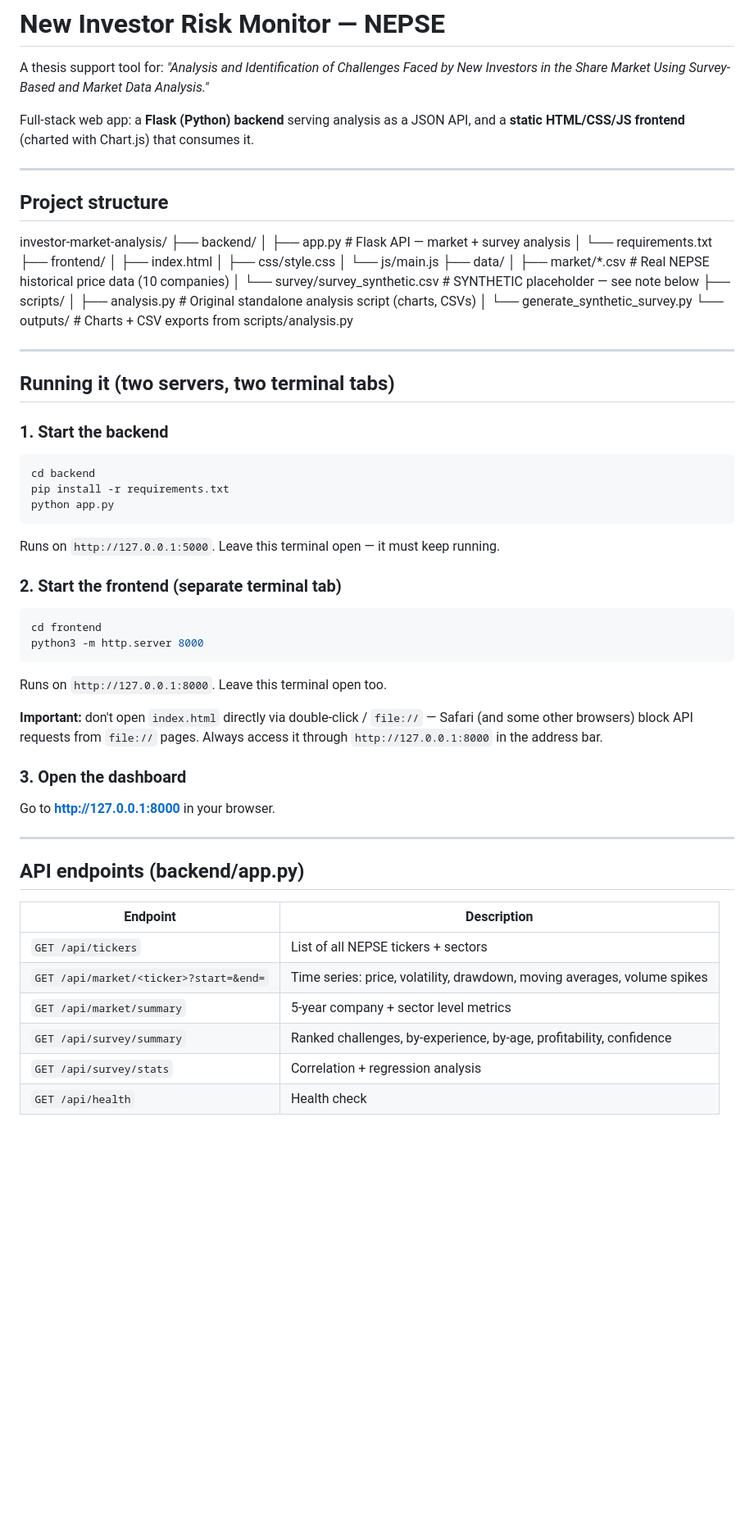
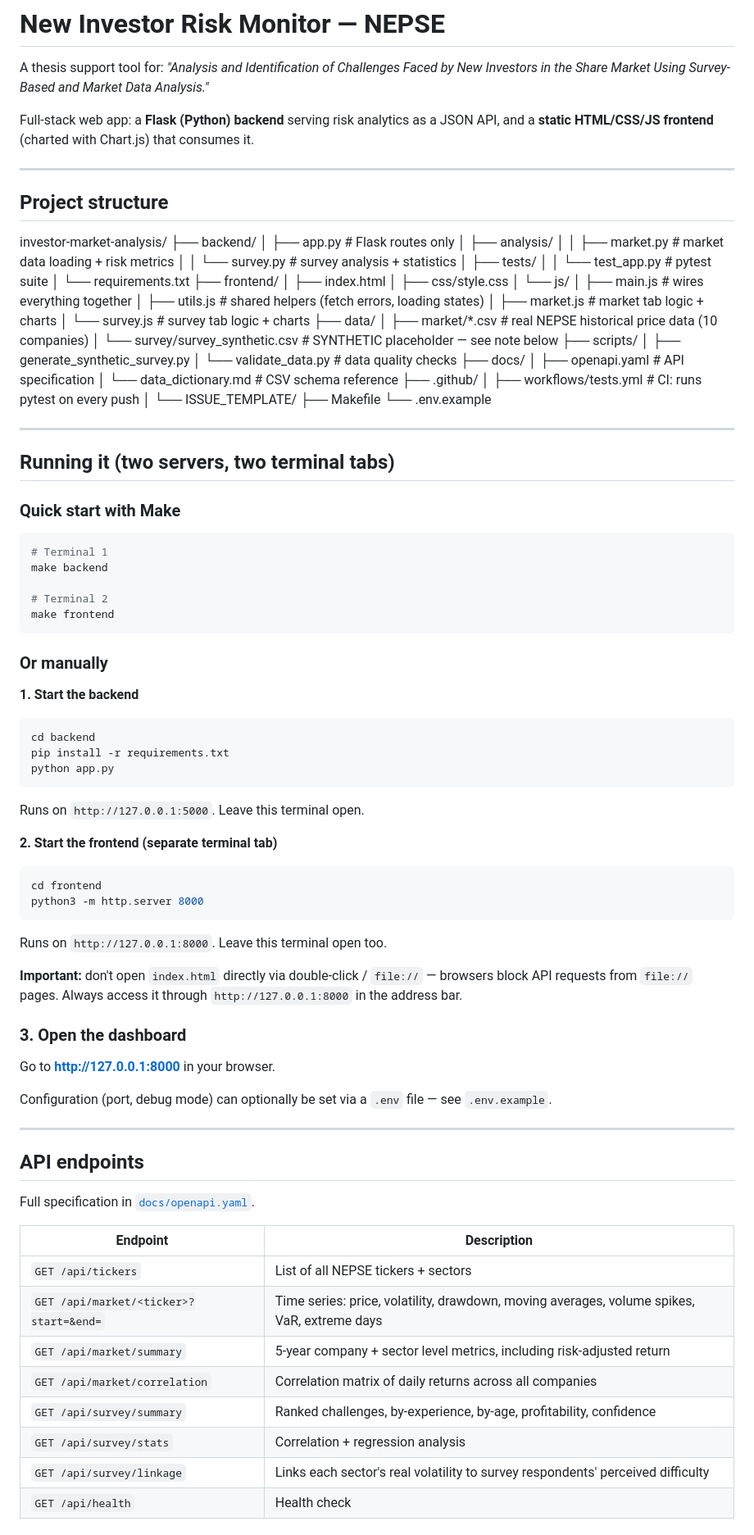
Before and after one commit to shreesha0522/share-market, a Markdown page: README.md, the part around one of its changes. Shown at 82% size. GitHub-like rendering; blank space fills up the shorter version.

Commit message:
Rewrite README to reflect current project structure and features

````diff
--- a/README.md
+++ b/README.md
@@ -3,41 +3,69 @@
 A thesis support tool for: *"Analysis and Identification of Challenges Faced by
 New Investors in the Share Market Using Survey-Based and Market Data Analysis."*
 
-Full-stack web app: a **Flask (Python) backend** serving analysis as a JSON API,
-and a **static HTML/CSS/JS frontend** (charted with Chart.js) that consumes it.
+Full-stack web app: a **Flask (Python) backend** serving risk analytics as a
+JSON API, and a **static HTML/CSS/JS frontend** (charted with Chart.js) that
+consumes it.
 
 ---
 
 ## Project structure
 investor-market-analysis/
 ├── backend/
-│ ├── app.py # Flask API — market + survey analysis
+│ ├── app.py # Flask routes only
+│ ├── analysis/
+│ │ ├── market.py # market data loading + risk metrics
+│ │ └── survey.py # survey analysis + statistics
+│ ├── tests/
+│ │ └── test_app.py # pytest suite
 │ └── requirements.txt
 ├── frontend/
 │ ├── index.html
 │ ├── css/style.css
-│ └── js/main.js
+│ └── js/
+│ ├── main.js # wires everything together
+│ ├── utils.js # shared helpers (fetch errors, loading states)
+│ ├── market.js # market tab logic + charts
+│ └── survey.js # survey tab logic + charts
 ├── data/
-│ ├── market/*.csv # Real NEPSE historical price data (10 companies)
+│ ├── market/*.csv # real NEPSE historical price data (10 companies)
 │ └── survey/survey_synthetic.csv # SYNTHETIC placeholder — see note below
 ├── scripts/
-│ ├── analysis.py # Original standalone analysis script (charts, CSVs)
-│ └── generate_synthetic_survey.py
-└── outputs/ # Charts + CSV exports from scripts/analysis.py
+│ ├── generate_synthetic_survey.py
+│ └── validate_data.py # data quality checks
+├── docs/
+│ ├── openapi.yaml # API specification
+│ └── data_dictionary.md # CSV schema reference
+├── .github/
+│ ├── workflows/tests.yml # CI: runs pytest on every push
+│ └── ISSUE_TEMPLATE/
+├── Makefile
+└── .env.example
 
 ---
 
 ## Running it (two servers, two terminal tabs)
 
-### 1. Start the backend
+### Quick start with Make
+```bash
+# Terminal 1
+make backend
+
+# Terminal 2
+make frontend
+```
+
+### Or manually
+
+**1. Start the backend**
 ```bash
 cd backend
 pip install -r requirements.txt
 python app.py
 ```
-Runs on `http://127.0.0.1:5000`. Leave this terminal open — it must keep running.
+Runs on `http://127.0.0.1:5000`. Leave this terminal open.
 
-### 2. Start the frontend (separate terminal tab)
+**2. Start the frontend (separate terminal tab)**
 ```bash
 cd frontend
 python3 -m http.server 8000
@@ -45,21 +73,28 @@ python3 -m http.server 8000
 Runs on `http://127.0.0.1:8000`. Leave this terminal open too.
 
 **Important:** don't open `index.html` directly via double-click / `file://` —
-Safari (and some other browsers) block API requests from `file://` pages.
-Always access it through `http://127.0.0.1:8000` in the address bar.
+browsers block API requests from `file://` pages. Always access it through
+`http://127.0.0.1:8000` in the address bar.
 
 ### 3. Open the dashboard
 Go to **http://127.0.0.1:8000** in your browser.
 
+Configuration (port, debug mode) can optionally be set via a `.env` file —
+see `.env.example`.
+
 ---
 
-## API endpoints (backend/app.py)
+## API endpoints
+
+Full specification in [`docs/openapi.yaml`](docs/openapi.yaml).
 
 | Endpoint | Description |
 |---|---|
 | `GET /api/tickers` | List of all NEPSE tickers + sectors |
-| `GET /api/market/<ticker>?start=&end=` | Time series: price, volatility, drawdown, moving averages, volume spikes |
-| `GET /api/market/summary` | 5-year company + sector level metrics |
+| `GET /api/market/<ticker>?start=&end=` | Time series: price, volatility, drawdown, moving averages, volume spikes, VaR, extreme days |
+| `GET /api/market/summary` | 5-year company + sector level metrics, including risk-adjusted return |
+| `GET /api/market/correlation` | Correlation matrix of daily returns across all companies |
 | `GET /api/survey/summary` | Ranked challenges, by-experience, by-age, profitability, confidence |
 | `GET /api/survey/stats` | Correlation + regression analysis |
+| `GET /api/survey/linkage` | Links each sector's real volatility to survey respondents' perceived difficulty |
 | `GET /api/health` | Health check |
````
Also changed, not shown: other parts of README.md (+40 -9 lines).
